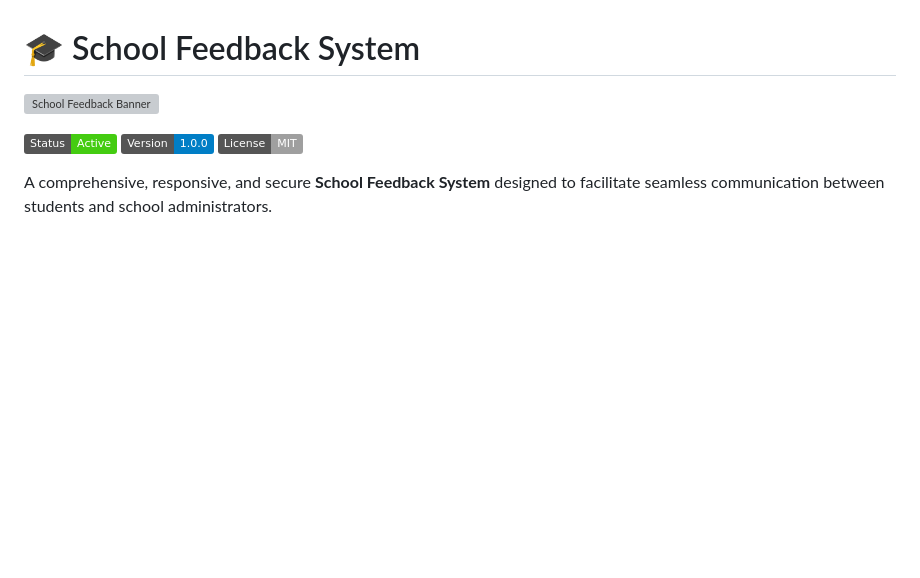
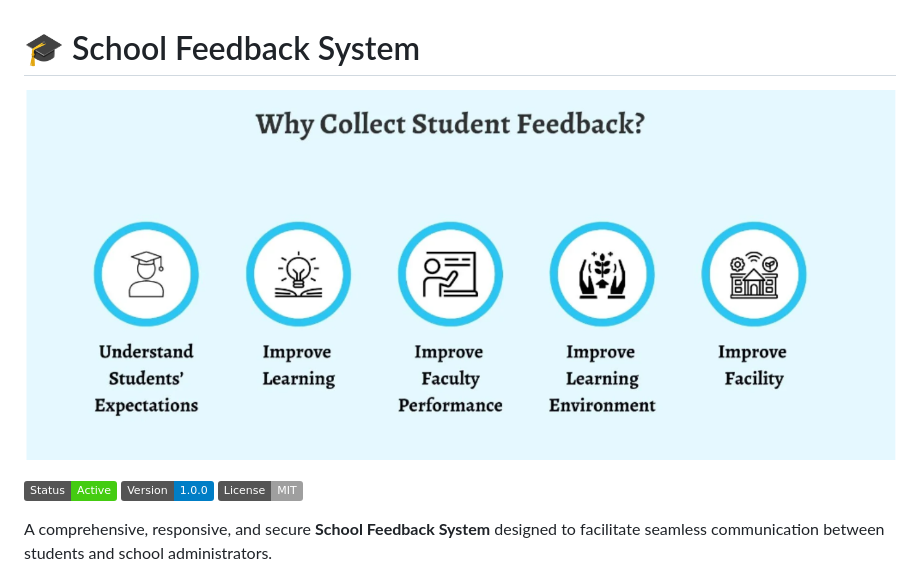
Before and after one commit to fila2328/IP, a Markdown page: README.md, the part around the change. GitHub-like rendering; badges without logos; blank space fills up the shorter version; grey boxes are pictures that could not be loaded.

Commit message:
update banner image format from SVG to PNG for compatibility

```diff
--- a/README.md
+++ b/README.md
@@ -1,6 +1,6 @@
 # 🎓 School Feedback System
 
-![School Feedback Banner](assets/dashboard-screenshot.svg)
+![School Feedback Banner](assets/dashboard-screenshot.png)
 
 ![School Feedback System](https://img.shields.io/badge/Status-Active-success) ![Version](https://img.shields.io/badge/Version-1.0.0-blue) ![License](https://img.shields.io/badge/License-MIT-lightgrey)
 
```
